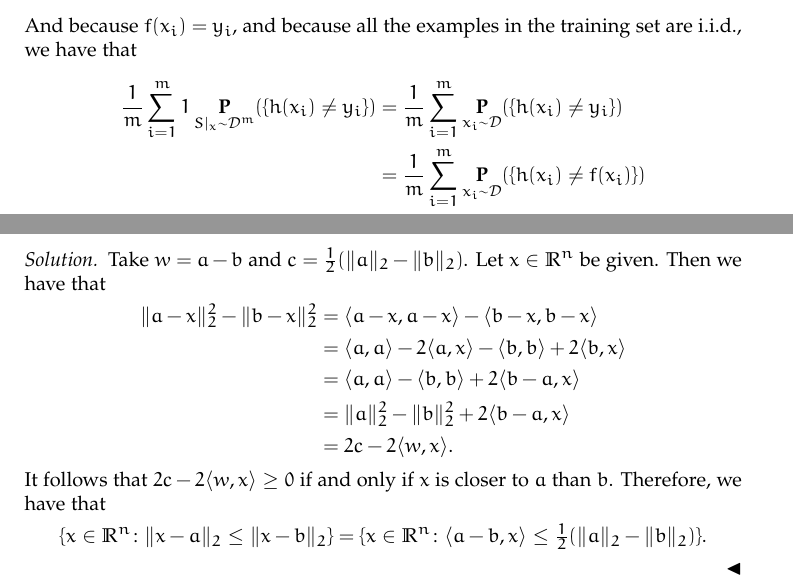
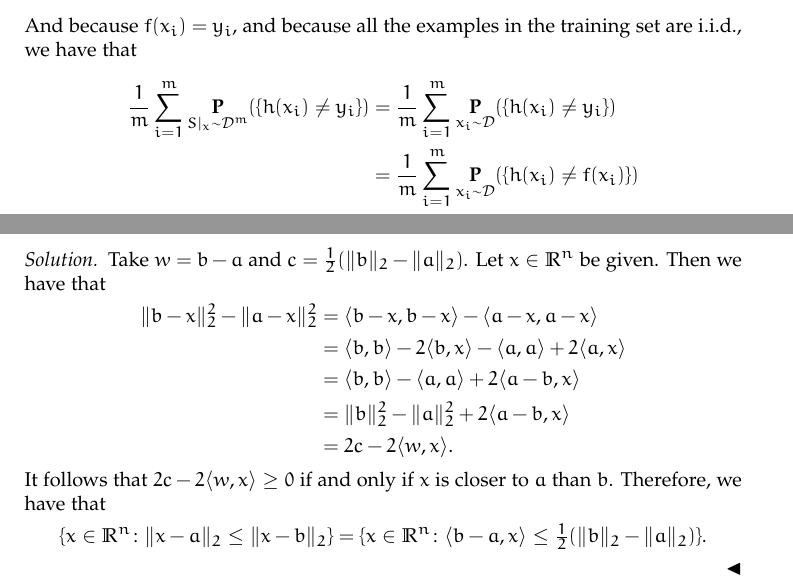
Before and after one commit to Tamarhuygen/MLT, a LaTeX paper (MLT_HW1.tex): two parts of pages 2 and 7 of 7, joined at a grey line, cut so that both start at the same text. Compiled offline with pdfLaTeX.

Commit message:
opgave 4 kloppend gemaakt

```diff
--- a/MLT_HW1.tex
+++ b/MLT_HW1.tex
@@ -188,7 +188,7 @@ Because $\Ind_{\cbrac{h(x_i)\neq y_i}} = 1$ when  $h(x_i)\neq y_i$ and $0$ other
 \end{align*}
 And because $f(x_i) = y_i$, and because all the examples in the training set are i.i.d., we have that
 \begin{align*}
-  \frac{1}{m}\sum_{i=1}^m 1\P\limits_{S|_x \sim \mathcal{D}^m}\paren*{\cbrac{h(x_i)\neq y_i}}
+  \frac{1}{m}\sum_{i=1}^m \P\limits_{S|_x \sim \mathcal{D}^m}\paren*{\cbrac{h(x_i)\neq y_i}}
  &=\frac{1}{m}\sum_{i=1}^m \P\limits_{x_i \sim \mathcal{D}}\paren*{\cbrac{h(x_i)\neq y_i}} \\
  &=\frac{1}{m}\sum_{i=1}^m \P\limits_{x_i \sim \mathcal{D}}\paren*{\cbrac{h(x_i)\neq f(x_i)}} \\
  &=\frac{1}{m}\sum_{i=1}^m \P\limits_{x \sim \mathcal{D}}\paren*{\cbrac{h(x)\neq f(x)}} \\
@@ -333,20 +333,20 @@ i.e. the set $\cbrac{x \in \R^n \c \nrm{x-a}_2 \leq \nrm{x-b}_2}$, is a half spa
 Rewrite the half space in the form presented in the lecture: $w^T x \leq c$.
 
 \begin{solution}
- Take $w=a-b$ and $c=\tfrac{1}{2}(\nrm{a}_2-\nrm{b}_2)$. Let $x \in \R^n$ be given.
+ Take $w=b-a$ and $c=\tfrac{1}{2}(\nrm{b}_2-\nrm{a}_2)$. Let $x \in \R^n$ be given.
  Then we have that
  \begin{align*}
- \nrm{a-x}_2^2 -\nrm{b-x}_2^2 &= \ip{a-x, a-x}-\ip{b-x, b-x} \\
- &= \ip{a,a}-2\ip{a,x}-\ip{b,b} + 2\ip{b,x} \\
- &= \ip{a,a}-\ip{b,b} + 2\ip{b-a,x} \\
- &= \nrm{a}_2^2-\nrm{b}_2^2 + 2\ip{b-a,x} \\
+ \nrm{b-x}_2^2 -\nrm{a-x}_2^2 &= \ip{b-x, b-x}-\ip{a-x, a-x} \\
+ &= \ip{b,b}-2\ip{b,x}-\ip{a,a} + 2\ip{a,x} \\
+ &= \ip{b,b}-\ip{a,a} + 2\ip{a-b,x} \\
+ &= \nrm{b}_2^2-\nrm{a}_2^2 + 2\ip{a-b,x} \\
  &= 2c - 2\ip{w,x}.
  \end{align*}
  It follows that $2c - 2\ip{w,x} \geq 0$ if and only if $x$ is closer to $a$ than $b$.
  Therefore, we have that
  \begin{equation*}
-  \cbrac{x \in \R^n \c \nrm{x-a}_2 \leq \nrm{x-b}_2}=\cbrac{x \in \R^n \c \ip{a-b,x} \leq \tfrac{1}{2}(\nrm{a}_2-\nrm{b}_2)}.
- \end{equation*}
+  \cbrac{x \in \R^n \c \nrm{x-a}_2 \leq \nrm{x-b}_2}=\cbrac{x \in \R^n \c \ip{b-a,x} \leq \tfrac{1}{2}(\nrm{b}_2-\nrm{a}_2)}.
+\end{equation*}
 
 
 \end{solution}
```
